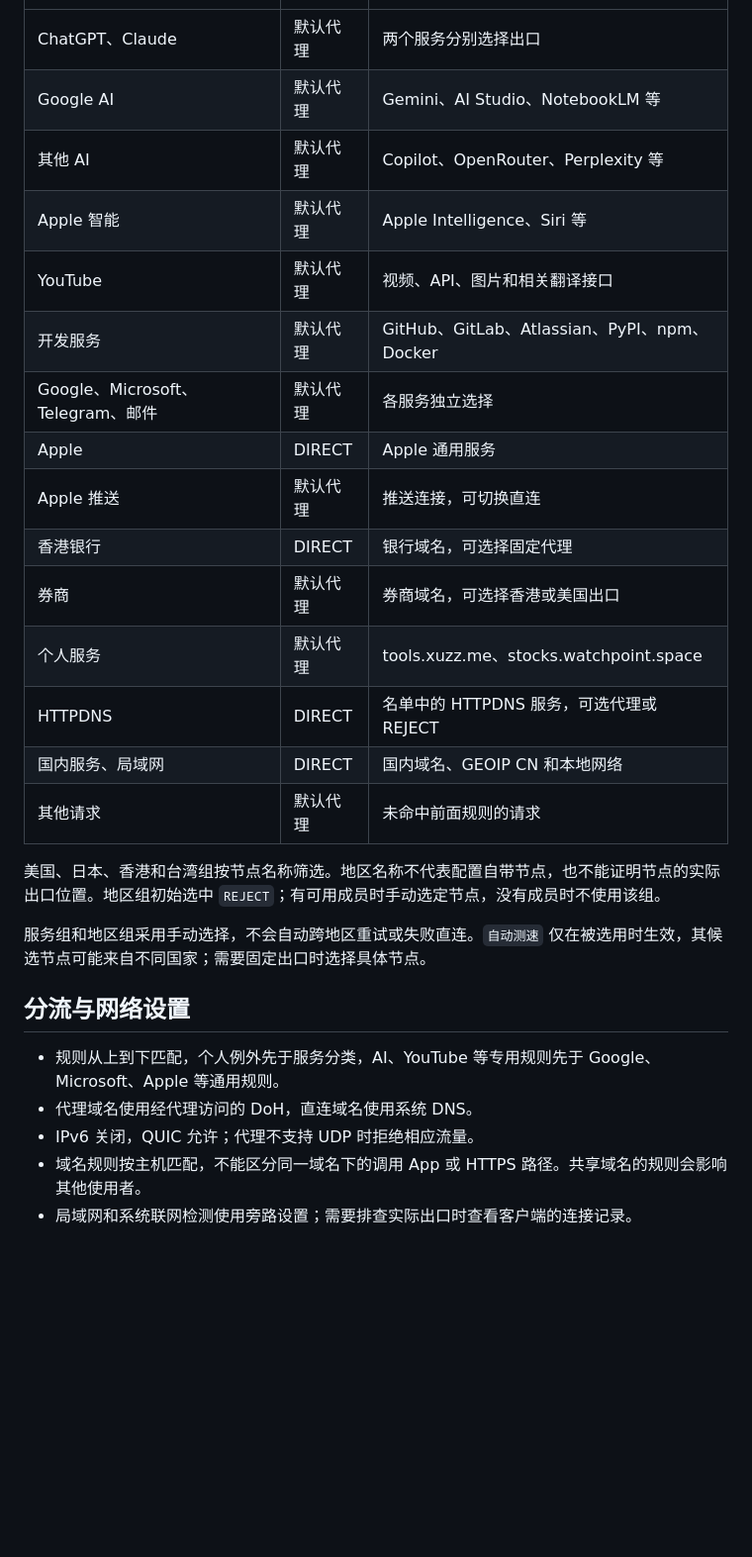
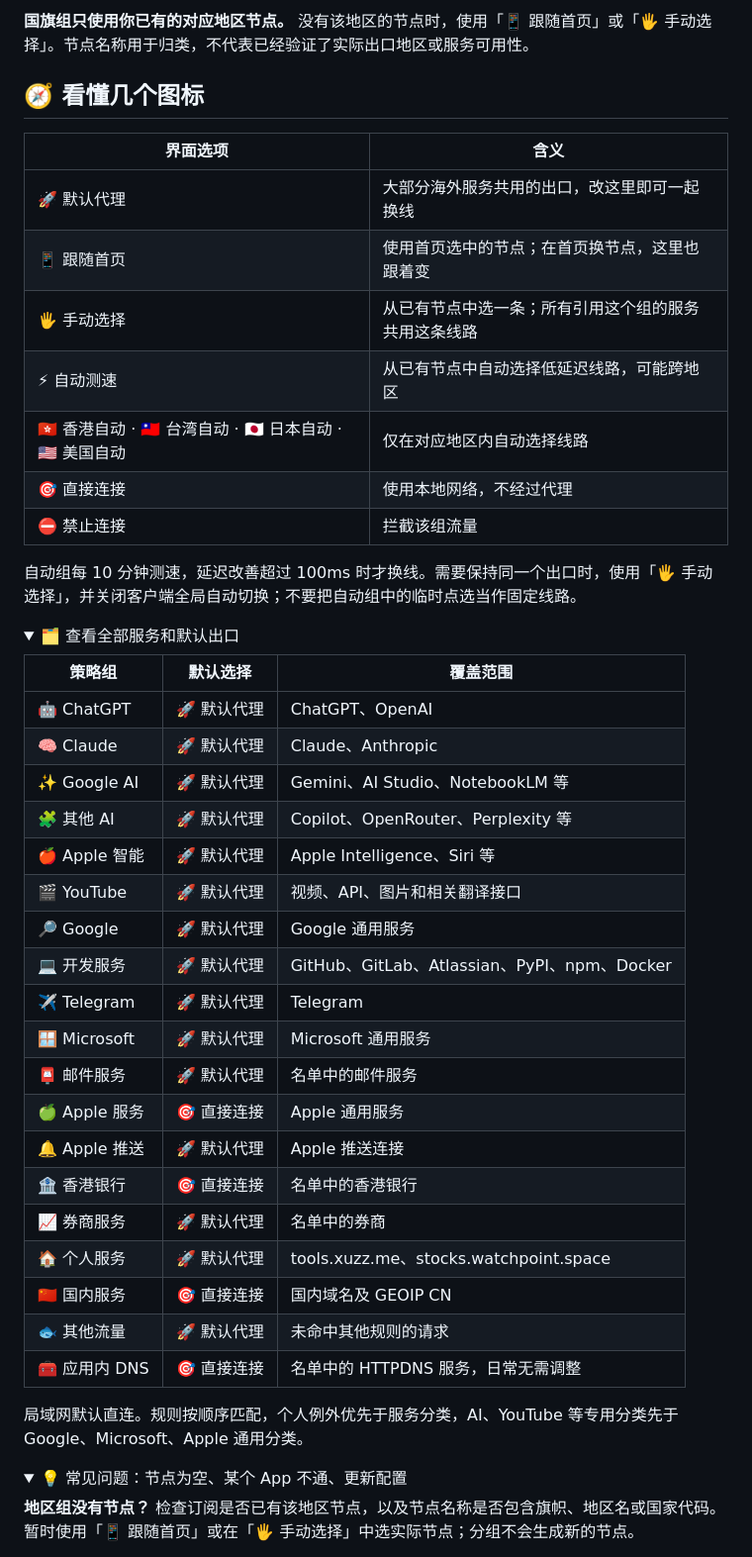
Before and after one commit to captainamari/ss-rules, a Markdown page: README.md, the part around one of its changes. Shown at 99% size. Drawn GitHub-style; folded sections open; blank space fills up the shorter version.

```diff
--- a/README.md
+++ b/README.md
@@ -29,29 +58,50 @@ https://raw.githubusercontent.com/captainamari/ss-rules/main/Shadowrocket.conf
+**国旗组只使用你已有的对应地区节点。** 没有该地区的节点时，使用「📱 跟随首页」或「🖐 手动选择」。节点名称用于归类，不代表已经验证了实际出口地区或服务可用性。
+
+## 🧭 看懂几个图标
+
+| 界面选项 | 含义 |
+|---|---|
+| 🚀 默认代理 | 大部分海外服务共用的出口，改这里即可一起换线 |
+| 📱 跟随首页 | 使用首页选中的节点；在首页换节点，这里也跟着变 |
+| 🖐 手动选择 | 从已有节点中选一条；所有引用这个组的服务共用这条线路 |
+| ⚡ 自动测速 | 从已有节点中自动选择低延迟线路，可能跨地区 |
+| 🇭🇰 香港自动 · 🇹🇼 台湾自动 · 🇯🇵 日本自动 · 🇺🇸 美国自动 | 仅在对应地区内自动选择线路 |
+| 🎯 直接连接 | 使用本地网络，不经过代理 |
+| ⛔ 禁止连接 | 拦截该组流量 |
+
+自动组每 10 分钟测速，延迟改善超过 100ms 时才换线。需要保持同一个出口时，使用「🖐 手动选择」，并关闭客户端全局自动切换；不要把自动组中的临时点选当作固定线路。
+
+<details>
+<summary>🗂 查看全部服务和默认出口</summary>
+
+| 策略组 | 默认选择 | 覆盖范围 |
 |---|---|---|
-| ChatGPT、Claude | 默认代理 | 两个服务分别选择出口 |
-| Google AI | 默认代理 | Gemini、AI Studio、NotebookLM 等 |
-| 其他 AI | 默认代理 | Copilot、OpenRouter、Perplexity 等 |
-| Apple 智能 | 默认代理 | Apple Intelligence、Siri 等 |
-| YouTube | 默认代理 | 视频、API、图片和相关翻译接口 |
-| 开发服务 | 默认代理 | GitHub、GitLab、Atlassian、PyPI、npm、Docker |
-| Google、Microsoft、Telegram、邮件 | 默认代理 | 各服务独立选择 |
-| Apple | DIRECT | Apple 通用服务 |
-| Apple 推送 | 默认代理 | 推送连接，可切换直连 |
-| 香港银行 | DIRECT | 银行域名，可选择固定代理 |
-| 券商 | 默认代理 | 券商域名，可选择香港或美国出口 |
-| 个人服务 | 默认代理 | tools.xuzz.me、stocks.watchpoint.space |
-| HTTPDNS | DIRECT | 名单中的 HTTPDNS 服务，可选代理或 REJECT |
-| 国内服务、局域网 | DIRECT | 国内域名、GEOIP CN 和本地网络 |
-| 其他请求 | 默认代理 | 未命中前面规则的请求 |
+| 🤖 ChatGPT | 🚀 默认代理 | ChatGPT、OpenAI |
+| 🧠 Claude | 🚀 默认代理 | Claude、Anthropic |
+| ✨ Google AI | 🚀 默认代理 | Gemini、AI Studio、NotebookLM 等 |
+| 🧩 其他 AI | 🚀 默认代理 | Copilot、OpenRouter、Perplexity 等 |
+| 🍎 Apple 智能 | 🚀 默认代理 | Apple Intelligence、Siri 等 |
+| 🎬 YouTube | 🚀 默认代理 | 视频、API、图片和相关翻译接口 |
+| 🔎 Google | 🚀 默认代理 | Google 通用服务 |
+| 💻 开发服务 | 🚀 默认代理 | GitHub、GitLab、Atlassian、PyPI、npm、Docker |
+| ✈️ Telegram | 🚀 默认代理 | Telegram |
+| 🪟 Microsoft | 🚀 默认代理 | Microsoft 通用服务 |
+| 📮 邮件服务 | 🚀 默认代理 | 名单中的邮件服务 |
+| 🍏 Apple 服务 | 🎯 直接连接 | Apple 通用服务 |
+| 🔔 Apple 推送 | 🚀 默认代理 | Apple 推送连接 |
+| 🏦 香港银行 | 🎯 直接连接 | 名单中的香港银行 |
+| 📈 券商服务 | 🚀 默认代理 | 名单中的券商 |
+| 🏠 个人服务 | 🚀 默认代理 | tools.xuzz.me、stocks.watchpoint.space |
+| 🇨🇳 国内服务 | 🎯 直接连接 | 国内域名及 GEOIP CN |
+| 🐟 其他流量 | 🚀 默认代理 | 未命中其他规则的请求 |
+| 🧰 应用内 DNS | 🎯 直接连接 | 名单中的 HTTPDNS 服务，日常无需调整 |
 
-美国、日本、香港和台湾组按节点名称筛选。地区名称不代表配置自带节点，也不能证明节点的实际出口位置。地区组初始选中 `REJECT`；有可用成员时手动选定节点，没有成员时不使用该组。
+局域网默认直连。规则按顺序匹配，个人例外优先于服务分类，AI、YouTube 等专用分类先于 Google、Microsoft、Apple 通用分类。
 
-服务组和地区组采用手动选择，不会自动跨地区重试或失败直连。`自动测速` 仅在被选用时生效，其候选节点可能来自不同国家；需要固定出口时选择具体节点。
+</details>
 
-## 分流与网络设置
+<details>
+<summary>💡 常见问题：节点为空、某个 App 不通、更新配置</summary>
 
-- 规则从上到下匹配，个人例外先于服务分类，AI、YouTube 等专用规则先于 Google、Microsoft、Apple 等通用规则。
-- 代理域名使用经代理访问的 DoH，直连域名使用系统 DNS。
-- IPv6 关闭，QUIC 允许；代理不支持 UDP 时拒绝相应流量。
-- 域名规则按主机匹配，不能区分同一域名下的调用 App 或 HTTPS 路径。共享域名的规则会影响其他使用者。
-- 局域网和系统联网检测使用旁路设置；需要排查实际出口时查看客户端的连接记录。
+**地区组没有节点？** 检查订阅是否已有该地区节点，以及节点名称是否包含旗帜、地区名或国家代码。暂时使用「📱 跟随首页」或在「🖐 手动选择」中选实际节点；分组不会生成新的节点。
 
```
Also changed, not shown: other parts of README.md (+67 -24 lines), docs/assets/config-qr.png, 5 other files.
